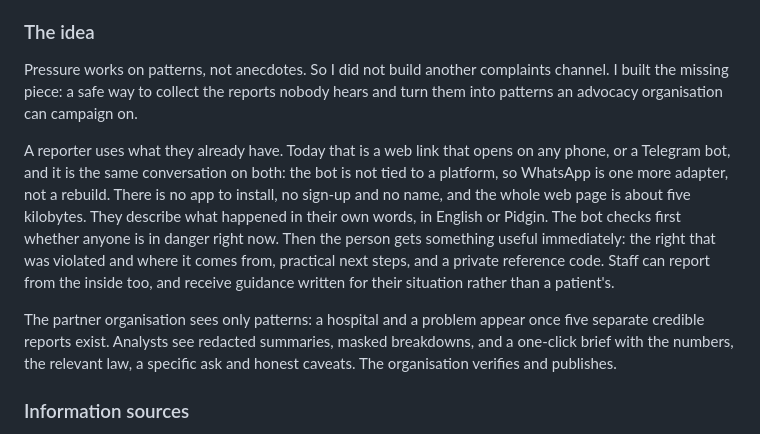
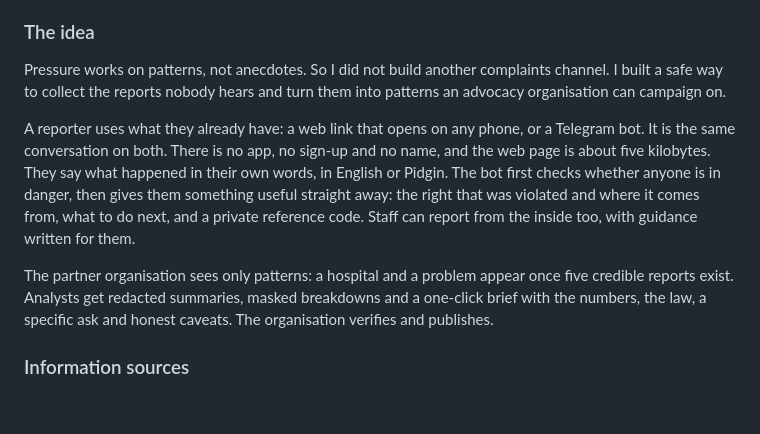
Before and after one commit to CaveMan-tech/hospital-report-bot, a Markdown page: docs/written-summary.md, the part around the change. Rendered like a GitHub page; blank space fills up the shorter version.

Commit message:
Written summary: tighter idea section; the adapter argument stays in Scale

```diff
--- a/docs/written-summary.md
+++ b/docs/written-summary.md
@@ -21,24 +21,20 @@ died. And a single story is easy to dismiss.
 
 ### The idea
 
-Pressure works on patterns, not anecdotes. So I did not build another complaints channel. I built
-the missing piece: a safe way to collect the reports nobody hears and turn them into patterns an
-advocacy organisation can campaign on.
+Pressure works on patterns, not anecdotes. So I did not build another complaints channel. I built a
+safe way to collect the reports nobody hears and turn them into patterns an advocacy organisation
+can campaign on.
 
-A reporter uses what they already have. Today that is a web link that opens on any phone, or a
-Telegram bot, and it is the same conversation on both: the bot is not tied to a platform, so
-WhatsApp is one more adapter, not a rebuild. There is no app to install, no sign-up and no name,
-and the whole web page is about five kilobytes. They describe what happened in their own words, in
-English or Pidgin. The
-bot checks first whether anyone is in danger right now. Then the person gets something useful
-immediately: the right that was violated and where it comes from, practical next steps, and a
-private reference code. Staff can report from the inside too, and receive guidance written for
-their situation rather than a patient's.
+A reporter uses what they already have: a web link that opens on any phone, or a Telegram bot. It
+is the same conversation on both. There is no app, no sign-up and no name, and the web page is about
+five kilobytes. They say what happened in their own words, in English or Pidgin. The bot first
+checks whether anyone is in danger, then gives them something useful straight away: the right that
+was violated and where it comes from, what to do next, and a private reference code. Staff can
+report from the inside too, with guidance written for them.
 
-The partner organisation sees only patterns: a hospital and a problem appear once five separate
-credible reports exist. Analysts see redacted summaries, masked breakdowns, and a one-click brief
-with the numbers, the relevant law, a specific ask and honest caveats. The organisation verifies
-and publishes.
+The partner organisation sees only patterns: a hospital and a problem appear once five credible
+reports exist. Analysts get redacted summaries, masked breakdowns and a one-click brief with the
+numbers, the law, a specific ask and honest caveats. The organisation verifies and publishes.
 
 ### Information sources
 
```
